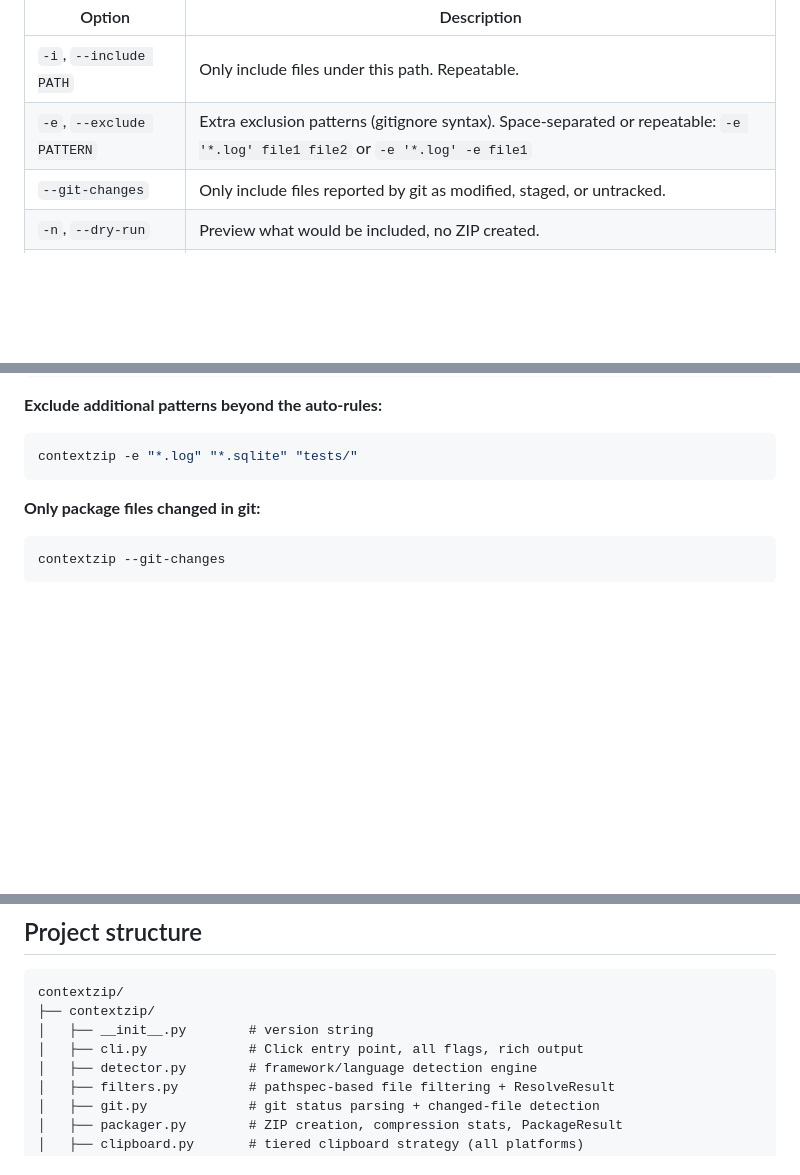
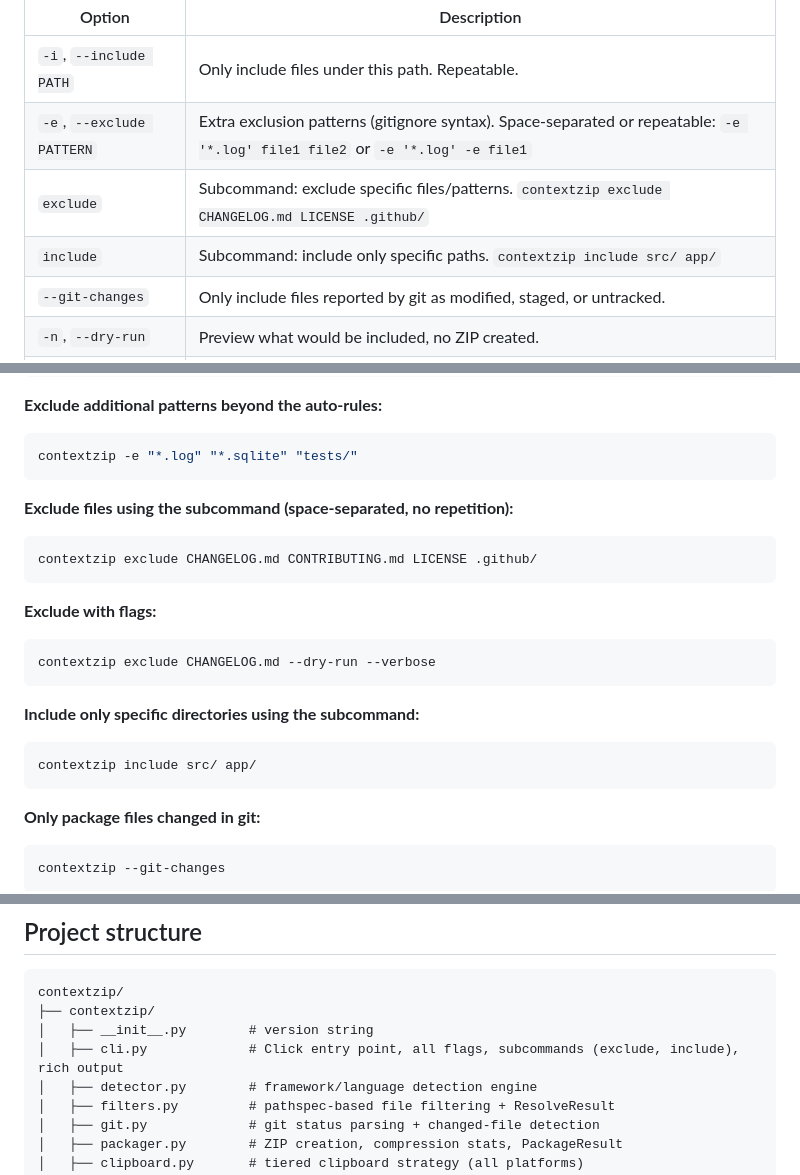
Before and after one commit to akadeepesh/contextzip, a Markdown page: README.md, 3 parts joined by grey strips. Drawn GitHub-style; blank space fills up the shorter version.

Commit message:
Adding Submodule commands in README

````diff
--- a/README.md
+++ b/README.md
@@ -84,6 +84,8 @@ contextzip [OPTIONS]
 |---|---|
 | `-i`, `--include PATH` | Only include files under this path. Repeatable. |
 | `-e`, `--exclude PATTERN` | Extra exclusion patterns (gitignore syntax). Space-separated or repeatable: `-e '*.log' file1 file2` or `-e '*.log' -e file1` |
+| `exclude` | Subcommand: exclude specific files/patterns. `contextzip exclude CHANGELOG.md LICENSE .github/` |
+| `include` | Subcommand: include only specific paths. `contextzip include src/ app/` |
 | `--git-changes` | Only include files reported by git as modified, staged, or untracked. |
 | `-n`, `--dry-run` | Preview what would be included, no ZIP created. |
 | `-o`, `--output FILE` | Custom output path for the ZIP file. |
@@ -110,6 +112,21 @@ contextzip --include src --include app
 **Exclude additional patterns beyond the auto-rules:**
 ```bash
 contextzip -e "*.log" "*.sqlite" "tests/"
+```
+
+**Exclude files using the subcommand (space-separated, no repetition):**
+```bash
+contextzip exclude CHANGELOG.md CONTRIBUTING.md LICENSE .github/
+```
+
+**Exclude with flags:**
+```bash
+contextzip exclude CHANGELOG.md --dry-run --verbose
+```
+
+**Include only specific directories using the subcommand:**
+```bash
+contextzip include src/ app/
 ```
 
 **Only package files changed in git:**
@@ -206,7 +223,7 @@ contextzip surfaces issues before they waste your time:
 contextzip/
 ├── contextzip/
 │   ├── __init__.py        # version string
-│   ├── cli.py             # Click entry point, all flags, rich output
+│   ├── cli.py             # Click entry point, all flags, subcommands (exclude, include), rich output
 │   ├── detector.py        # framework/language detection engine
 │   ├── filters.py         # pathspec-based file filtering + ResolveResult
 │   ├── git.py             # git status parsing + changed-file detection
````
